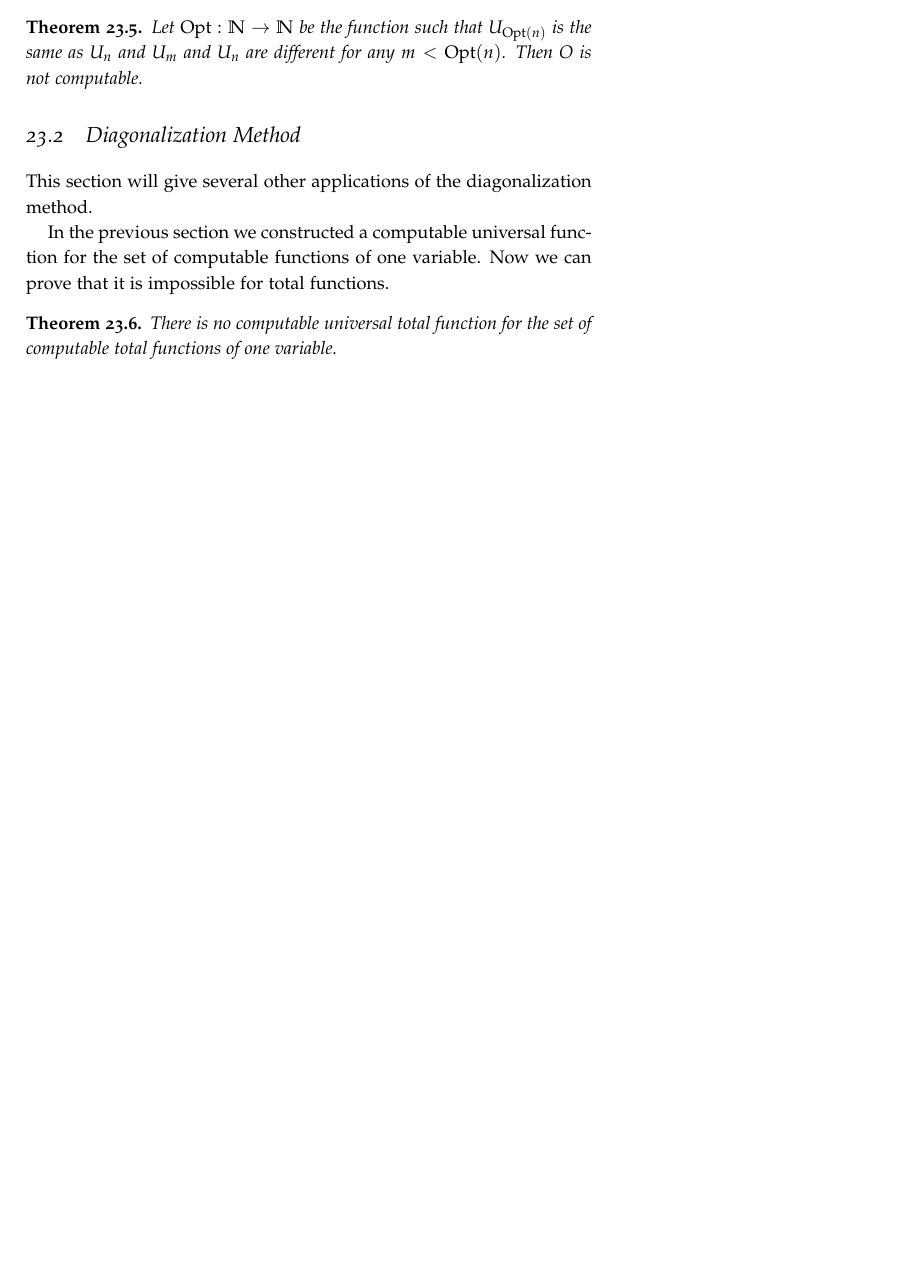
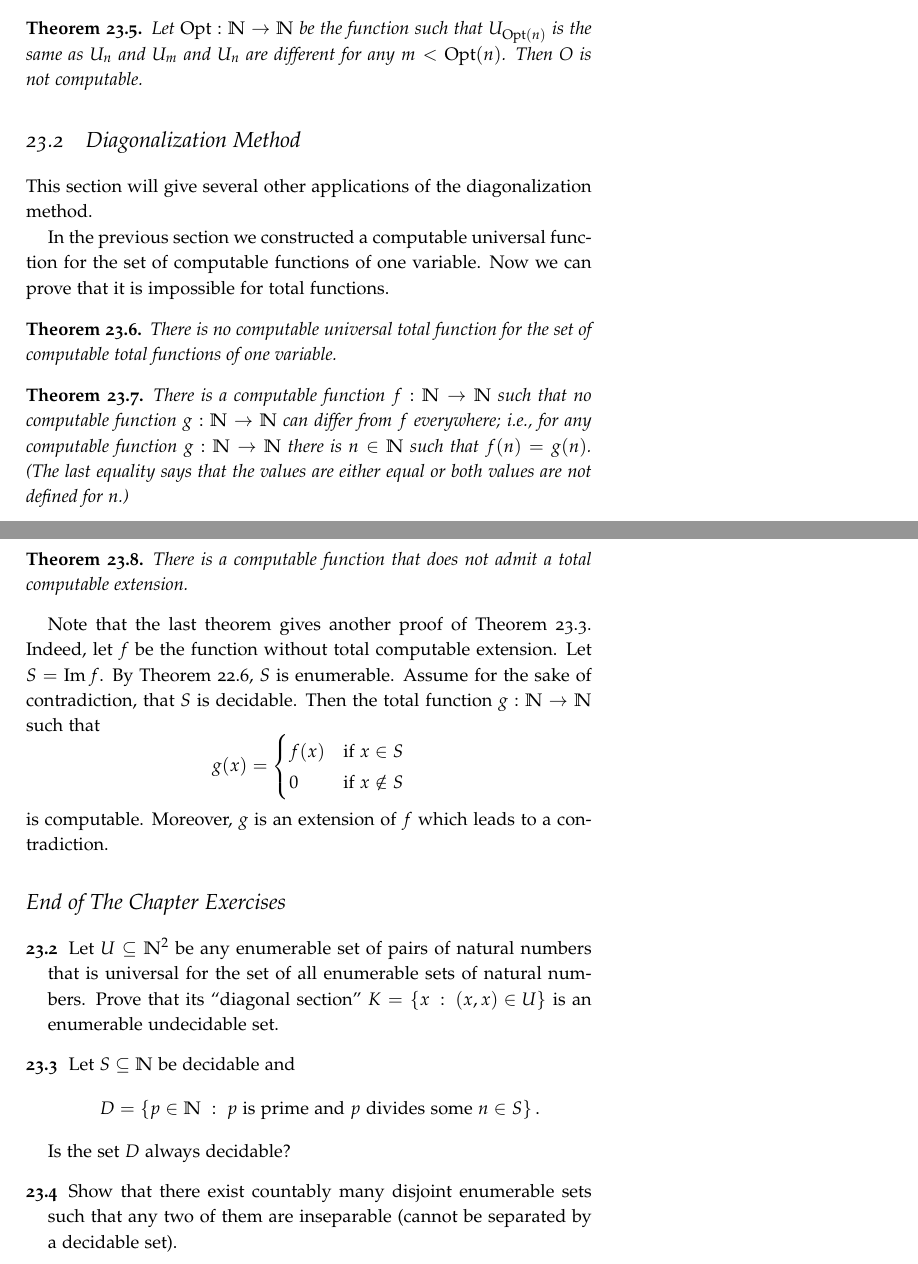
Before and after one commit to alexanderknop/I2DM, a LaTeX thesis (main.tex, which reads parts/part_6/chapter_23_universal_functions.tex): part of page 176 of 181 before the commit and two parts of pages 176 and 177 of 183 after it, the two joined at a grey line, cut so that both start at the same text, the shorter picture padded with empty space. The pictures show the PDF file I2DM.pdf that the author committed with the source.

Commit message:
Add exercises

```diff
--- a/parts/part_6/chapter_23_universal_functions.tex
+++ b/parts/part_6/chapter_23_universal_functions.tex
@@ -98,3 +99,53 @@ it is impossible for total functions.
     There is no computable universal total function for
     the set of computable total functions of one variable.
 \end{theorem}
+
+\begin{theorem}
+    There is a computable function $f : \N \to \N$ such that
+    no computable function $g : \N \to \N$ can differ from $f$
+    everywhere; i.e., for any computable function $g : \N \to \N$
+    there is $n \in \N$ such that $f(n) = g(n)$.
+    (The last equality says that the values are either equal or
+    both values are not defined for $n$.)
+\end{theorem}
+
+\begin{theorem}
+    There is a computable function that does not admit a total computable
+    extension.
+\end{theorem}
+
+Note that the last theorem gives another proof of
+\Cref{theorem:enumerable-not-decidable}. Indeed, let $f$ be the function
+without total computable extension. Let $S = \Im{f}$.
+By \Cref{theorem:enumerable-via-computable-funcitons},
+$S$ is enumerable. Assume for the sake of contradiction, that $S$ is decidable.
+Then the total function $g : \N \to \N$ such that
+\[
+    g(x) =
+    \begin{cases}
+        f(x) & \text{if } x \in S \\
+        0 & \text{if } x \notin S
+    \end{cases}
+\]
+is computable. Moreover, $g$ is an extension of $f$ which leads to a
+contradiction.
+
+\begin{chapterendexercises}
+    \exercise Let $U \subseteq \N^2$ be any enumerable set of pairs of
+        natural numbers that is universal for the set of all
+        enumerable sets of natural numbers.
+        Prove that its ``diagonal section''
+        $K = \set[(x, x) \in U]{x}$ is an enumerable undecidable set.
+    \exercise Let $S \subseteq \N$ be decidable and let
+        \[
+            D =
+            \set[
+                p \text{ is prime and }
+                p \text{ divides some } n \in S
+            ]{p \in \N}.
+        \]
+        Is the set $D$ always decidable?
+    \exercise Show that there exist countably many disjoint
+        enumerable sets such that any two of them are inseparable
+        (cannot be separated by a decidable set).
+\end{chapterendexercises}
```
Also changed, not shown: parts/part_6/chapter_22_decidable_sets.tex (+1 -0 lines), I2DM.pdf, parts/part_6/chapter_23_universal_functions.tex (1 more changed lines).
